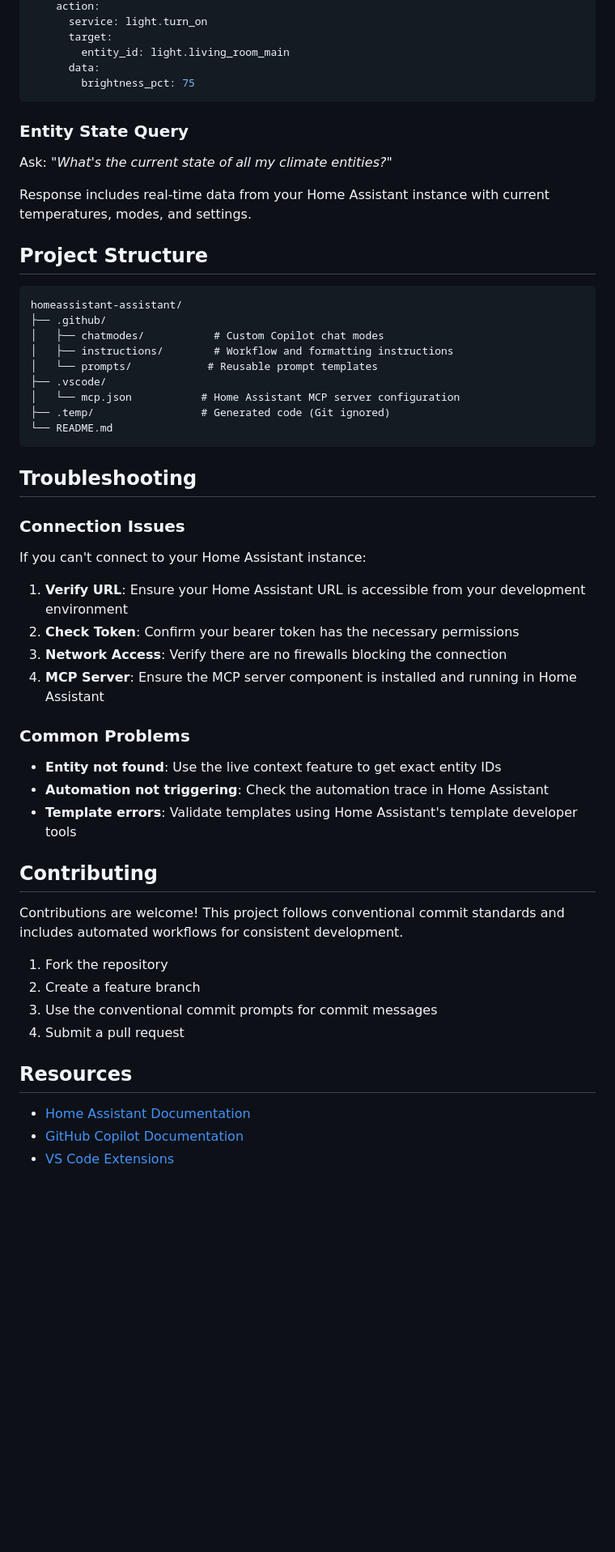
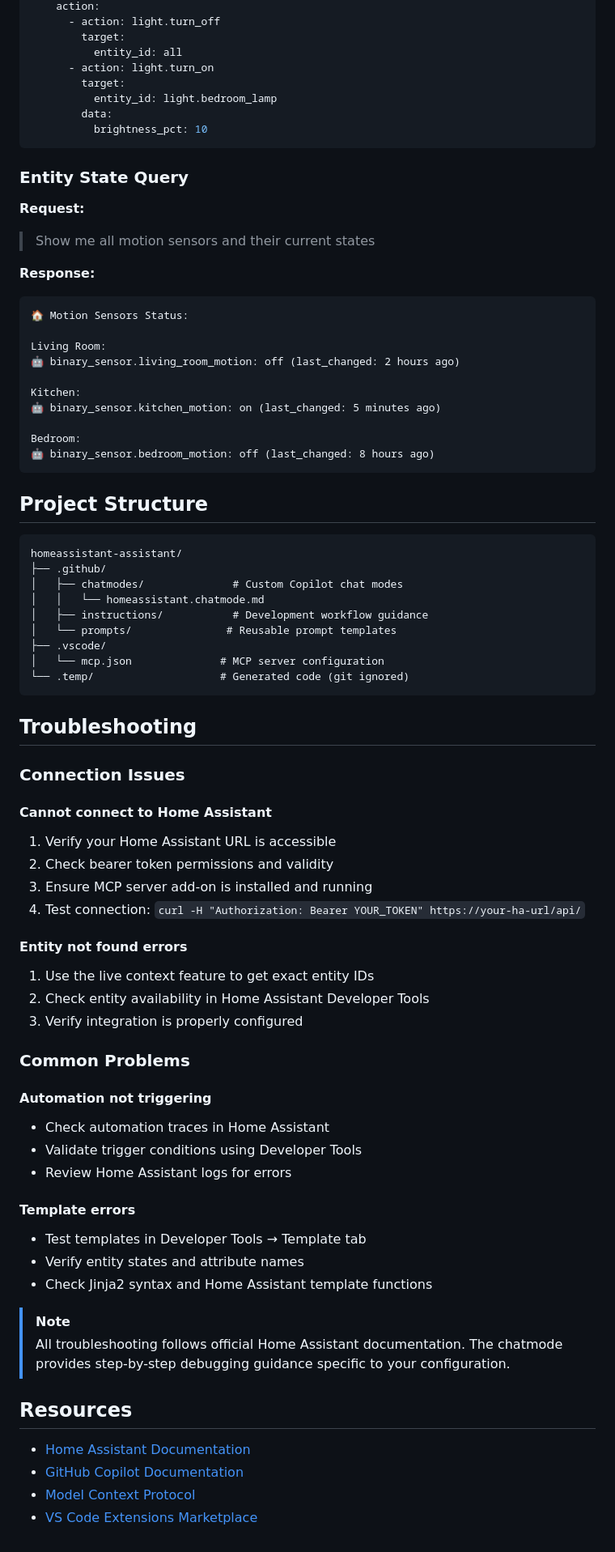
Before and after one commit to calexandre/homeassistant-assistant, a Markdown page: README.md, the part around one of its changes. Shown at 81% size. Rendered like a GitHub page; blank space fills up the shorter version.

Commit message:
docs: Update Home Assistant Assistant features and usage

````diff
--- a/README.md
+++ b/README.md
@@ -140,59 +152,85 @@ automation:
     action:
-      service: light.turn_on
-      target:
-        entity_id: light.living_room_main
-      data:
-        brightness_pct: 75
+      - action: light.turn_off
+        target:
+          entity_id: all
+      - action: light.turn_on
+        target:
+          entity_id: light.bedroom_lamp
+        data:
+          brightness_pct: 10
 ```
 
 ### Entity State Query
 
-Ask: *"What's the current state of all my climate entities?"*
+**Request:**
+> Show me all motion sensors and their current states
 
-Response includes real-time data from your Home Assistant instance with current temperatures, modes, and settings.
+**Response:**
+
+```text
+🏠 Motion Sensors Status:
+
+Living Room:
+🤖 binary_sensor.living_room_motion: off (last_changed: 2 hours ago)
+
+Kitchen:
+🤖 binary_sensor.kitchen_motion: on (last_changed: 5 minutes ago)
+
+Bedroom:
+🤖 binary_sensor.bedroom_motion: off (last_changed: 8 hours ago)
+```
 
 ## Project Structure
 
 ```text
 homeassistant-assistant/
 ├── .github/
-│   ├── chatmodes/           # Custom Copilot chat modes
-│   ├── instructions/        # Workflow and formatting instructions
-│   └── prompts/            # Reusable prompt templates
+│   ├── chatmodes/              # Custom Copilot chat modes
+│   │   └── homeassistant.chatmode.md
+│   ├── instructions/           # Development workflow guidance
+│   └── prompts/               # Reusable prompt templates
 ├── .vscode/
-│   └── mcp.json           # Home Assistant MCP server configuration
-├── .temp/                 # Generated code (Git ignored)
-└── README.md
+│   └── mcp.json              # MCP server configuration
+└── .temp/                    # Generated code (git ignored)
 ```
 
 ## Troubleshooting
 
 ### Connection Issues
 
-If you can't connect to your Home Assistant instance:
+#### Cannot connect to Home Assistant
 
-1. **Verify URL**: Ensure your Home Assistant URL is accessible from your development environment
-2. **Check Token**: Confirm your bearer token has the necessary permissions
-3. **Network Access**: Verify there are no firewalls blocking the connection
-4. **MCP Server**: Ensure the MCP server component is installed and running in Home Assistant
+1. Verify your Home Assistant URL is accessible
+2. Check bearer token permissions and validity
+3. Ensure MCP server add-on is installed and running
+4. Test connection: `curl -H "Authorization: Bearer YOUR_TOKEN" https://your-ha-url/api/`
+
+#### Entity not found errors
+
+1. Use the live context feature to get exact entity IDs
+2. Check entity availability in Home Assistant Developer Tools
+3. Verify integration is properly configured
 
 ### Common Problems
 
-- **Entity not found**: Use the live context feature to get exact entity IDs
-- **Automation not triggering**: Check the automation trace in Home Assistant
-- **Template errors**: Validate templates using Home Assistant's template developer tools
+#### Automation not triggering
 
-## Contributing
+- Check automation traces in Home Assistant
+- Validate trigger conditions using Developer Tools
+- Review Home Assistant logs for errors
 
-Contributions are welcome! This project follows conventional commit standards and includes automated workflows for consistent development.
+#### Template errors
 
-1. Fork the repository
-2. Create a feature branch
-3. Use the conventional commit prompts for commit messages
-4. Submit a pull request
+- Test templates in Developer Tools → Template tab
+- Verify entity states and attribute names
+- Check Jinja2 syntax and Home Assistant template functions
+
+> [!NOTE]
+> All troubleshooting follows official Home Assistant documentation. The chatmode provides step-by-step debugging guidance specific to your configuration.
 
 ## Resources
 
 - [Home Assistant Documentation](https://www.home-assistant.io/docs/)
 - [GitHub Copilot Documentation](https://docs.github.com/en/copilot)
-- [VS Code Extensions](https://marketplace.visualstudio.com/vscode)
+- [Model Context Protocol](https://modelcontextprotocol.io/)
+- [VS Code Extensions Marketplace](https://marketplace.visualstudio.com/vscode)
````
Also changed, not shown: other parts of README.md (+99 -87 lines).
